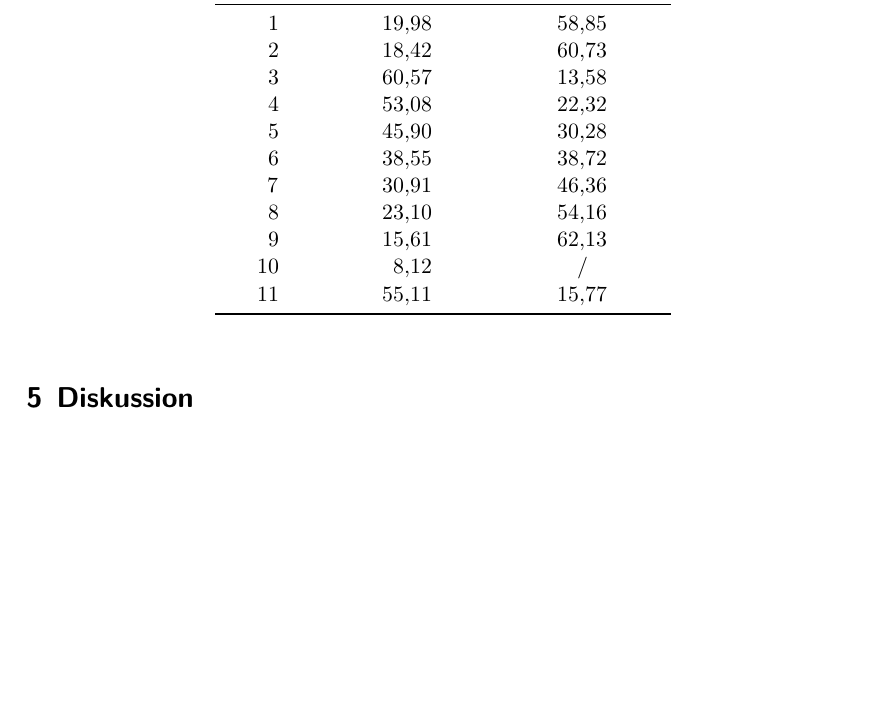
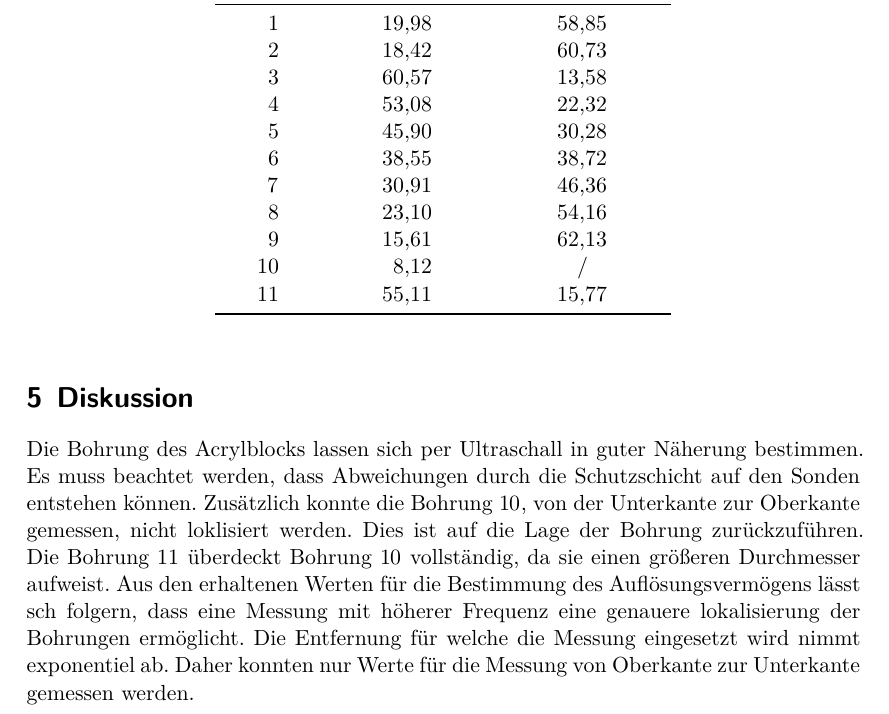
Before and after one commit to piethoff/us2, a LaTeX document (main.tex, which reads content/diskussion.tex): part of page 7 of 7, cut so that both start at the same text, the shorter picture padded with empty space. Compiled offline with XeLaTeX.

Commit message:
diskussion_acrylblock hinzugefuegt

```diff
--- a/content/diskussion.tex
+++ b/content/diskussion.tex
@@ -1,2 +1,10 @@
 \section{Diskussion}
 \label{sec:Diskussion}
+Die Bohrung des Acrylblocks lassen sich per Ultraschall in guter Näherung bestimmen.
+Es muss beachtet werden, dass Abweichungen durch die Schutzschicht auf den Sonden entstehen können.
+Zusätzlich konnte die Bohrung $10$, von der Unterkante zur Oberkante gemessen, nicht loklisiert werden.
+Dies ist auf die Lage der Bohrung zurückzuführen.
+Die Bohrung $11$ überdeckt Bohrung $10$ vollständig, da sie einen größeren Durchmesser aufweist.
+Aus den erhaltenen Werten für die Bestimmung des Auflösungsvermögens lässt sch folgern, dass eine Messung mit höherer Frequenz eine genauere lokalisierung der Bohrungen ermöglicht.
+Die Entfernung für welche die Messung eingesetzt wird nimmt exponentiel ab.
+Daher konnten nur Werte für die Messung von Oberkante zur Unterkante gemessen werden.
```
